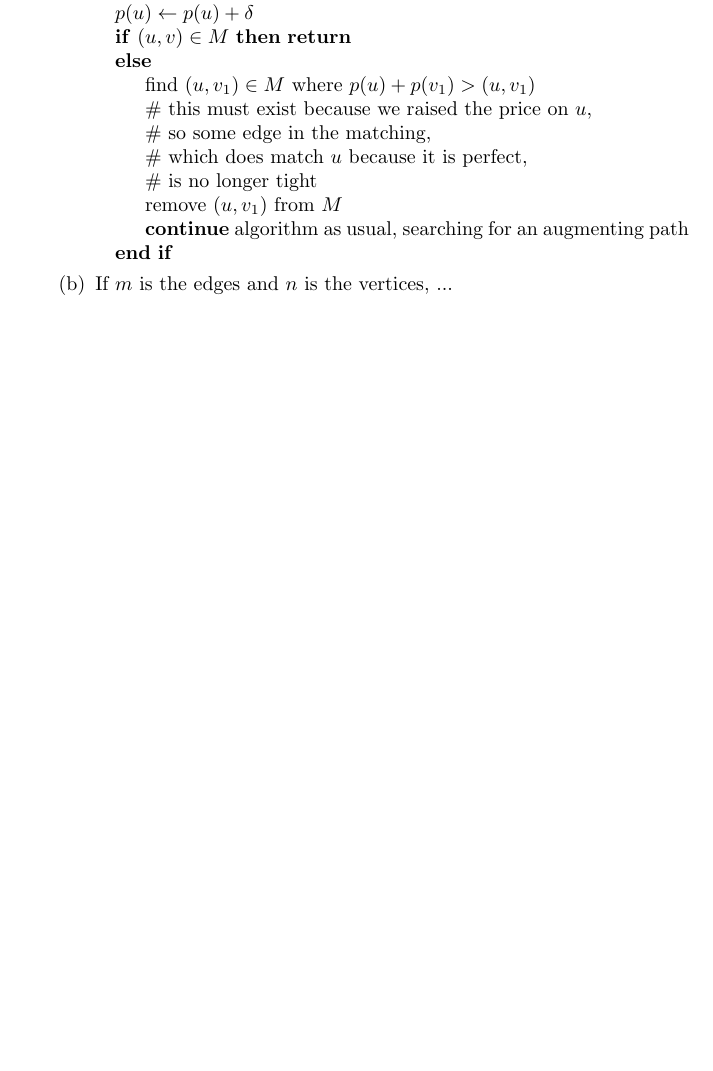
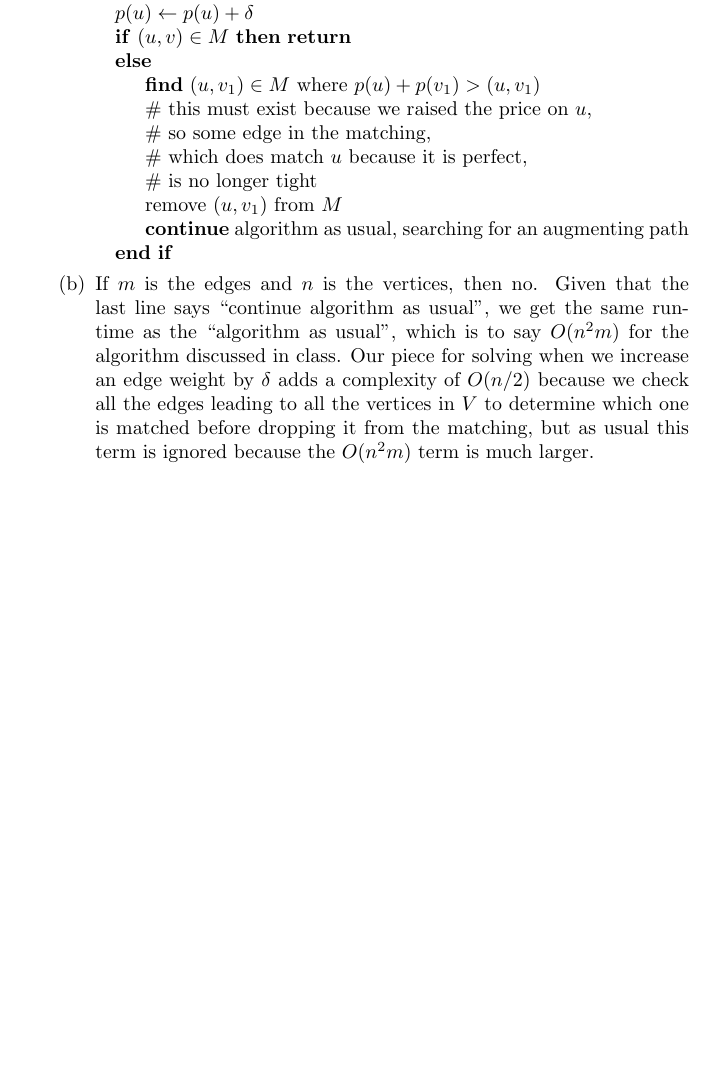
Before and after one commit to valkyriesavage/theory, a LaTeX problem sheet (homework2.tex): part of page 2 of 2, cut so that both start at the same text. Compiled offline with pdfLaTeX.

Commit message:
maybe this is the right answer?

```diff
--- a/homework2.tex
+++ b/homework2.tex
@@ -61,7 +61,7 @@
 	\If{$(u,v) \in M$}
 		\Return
 	\Else
-		\State find $(u, v_1) \in M$ where $p(u) + p(v_1) > (u, v_1)$
+		\State \textbf{find} $(u, v_1) \in M$ where $p(u) + p(v_1) > (u, v_1)$
 		\State \# this must exist because we raised the price on $u$,
 		\State \# so some edge in the matching,
 		\State \# which does match $u$ because it is perfect,
@@ -70,7 +70,7 @@
 		\State \textbf{continue} algorithm as usual, searching for an augmenting path
 	\EndIf
 	\end{algorithmic}
-	\item If $m$ is the edges and $n$ is the vertices, ...
+	\item If $m$ is the edges and $n$ is the vertices, then no.  Given that the last line says ``continue algorithm as usual'', we get the same runtime as the ``algorithm as usual'', which is to say $O(n^2 m)$ for the algorithm discussed in class.  Our piece for solving when we increase an edge weight by $\delta$ adds a complexity of $O(n/2)$ because we check all the edges leading to all the vertices in $V$ to determine which one is matched before dropping it from the matching, but as usual this term is ignored because the $O(n^2 m)$ term is much larger.
 	\end{enumerate}
 \end{enumerate}
 \end{document}
```
